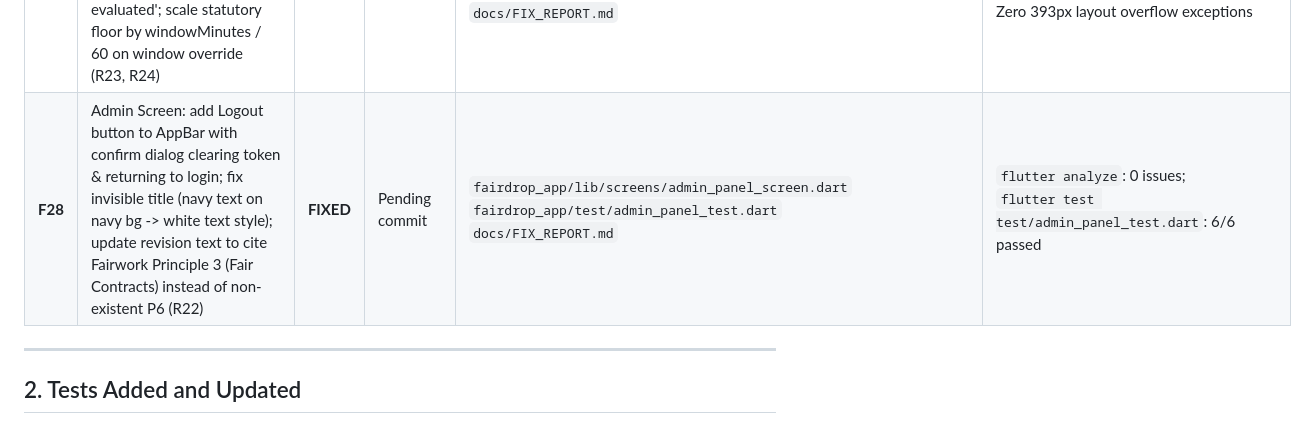
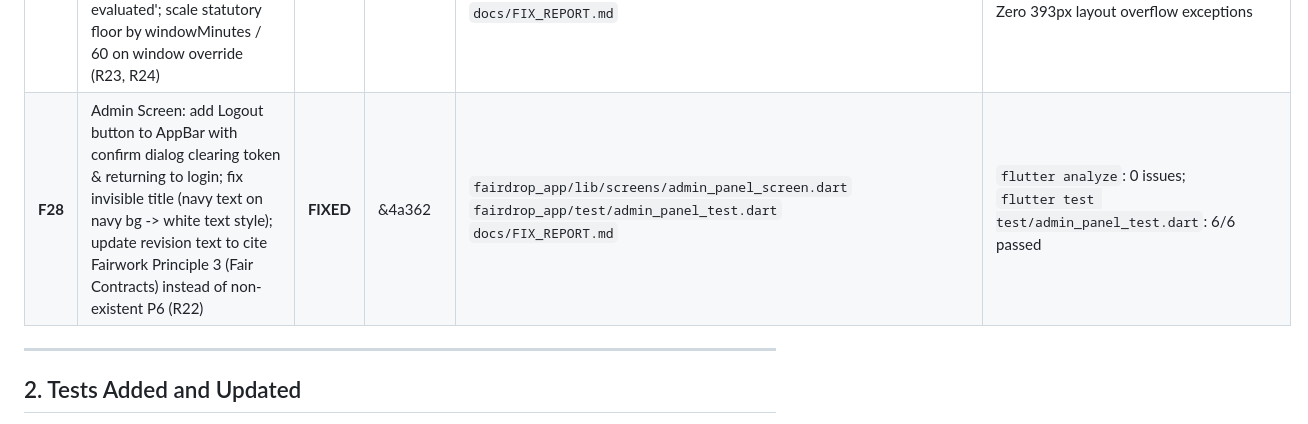
Before and after one commit to rai04han/FairDrop, a Markdown page: docs/FIX_REPORT.md, the part around the change. Drawn GitHub-style.

Commit message:
docs: record F28 commit hash in FIX_REPORT.md

```diff
--- a/docs/FIX_REPORT.md
+++ b/docs/FIX_REPORT.md
@@ -38,7 +38,7 @@
 | **F25** | Analytics total earnings comparison; Actual Deliveries mode shows split (`order pay ₹Y + incentive ₹Z`) with Zomato ladder incentive (₹0 below 19 orders); remove ₹20/delivery cliff baseline; Scenario chart y-axis = cumulative total earnings ($n \times \text{average order pay} + \text{incentive}$), stating rider's real average or config base+2km rate; parity table with 27-order equality, per-order incentive keeps paying beyond 27 orders, removed 'capped at 27' wording (R20) | **FIXED** | `25a7130` | `pay-service/src/routes/payRoutes.js`<br>`pay-service/tests/payEngine.test.js`<br>`fairdrop_app/lib/screens/analytics_screen.dart`<br>`fairdrop_app/lib/utils/incentive_analytics.dart`<br>`fairdrop_app/test/analytics_dashboard_test.dart`<br>`docs/FIX_REPORT.md` | `pay-service npm test`: 33/33 passed;<br>`flutter analyze`: 0 issues;<br>`flutter test test/analytics_dashboard_test.dart`: 11/11 passed;<br>Removed ₹20/delivery cliff baseline and 'capped at 27' wording |
 | **F26** | Remove app fallback sample (`ORD-20261019-0001` with `CACHED` badge); show "No completed deliveries yet" on empty deliveries; update `seed.js` to guarantee demo rider has zero history and add second empty rider account `rider_new@fairdrop.in` (R21) | **FIXED** | `271ac9a` | `fairdrop_app/lib/screens/pay_breakdown_screen.dart`<br>`fairdrop_app/lib/screens/rider_dashboard_screen.dart`<br>`fairdrop_app/test/pay_breakdown_test.dart`<br>`fairdrop_app/test/analytics_dashboard_test.dart`<br>`scripts/seed.js`<br>`docs/FIX_REPORT.md` | `flutter analyze`: 0 issues;<br>`flutter test test/pay_breakdown_test.dart`: 5/5 passed;<br>`flutter test test/analytics_dashboard_test.dart`: 11/11 passed;<br>**Source Report**: Client app fallback in `pay_breakdown_screen.dart` lines 38, 86, 106–120 |
 | **F27** | Format engaged time under 1h as 'X min active' (never '0.0 hrs'); gate average hourly rate to ' — ' with 'after N engaged min' (N = floor window) until evaluated; subtitle 'Floor evaluated after N min on orders'; status badge 'Not yet evaluated'; scale statutory floor by windowMinutes / 60 on window override (R23, R24) | **FIXED** | `efd9454` | `pay-service/tests/payEngine.test.js`<br>`fairdrop_app/lib/screens/rider_home_screen.dart`<br>`fairdrop_app/lib/screens/rider_dashboard_screen.dart`<br>`fairdrop_app/lib/screens/pay_breakdown_screen.dart`<br>`fairdrop_app/lib/screens/profile_screen.dart`<br>`fairdrop_app/test/pay_breakdown_test.dart`<br>`docs/FIX_REPORT.md` | `pay-service npm test`: 35/35 passed (2 new unit tests);<br>`flutter analyze`: 0 issues;<br>`flutter test test/pay_breakdown_test.dart`: 6/6 passed;<br>Zero 393px layout overflow exceptions |
-| **F28** | Admin Screen: add Logout button to AppBar with confirm dialog clearing token & returning to login; fix invisible title (navy text on navy bg -> white text style); update revision text to cite Fairwork Principle 3 (Fair Contracts) instead of non-existent P6 (R22) | **FIXED** | Pending commit | `fairdrop_app/lib/screens/admin_panel_screen.dart`<br>`fairdrop_app/test/admin_panel_test.dart`<br>`docs/FIX_REPORT.md` | `flutter analyze`: 0 issues;<br>`flutter test test/admin_panel_test.dart`: 6/6 passed |
+| **F28** | Admin Screen: add Logout button to AppBar with confirm dialog clearing token & returning to login; fix invisible title (navy text on navy bg -> white text style); update revision text to cite Fairwork Principle 3 (Fair Contracts) instead of non-existent P6 (R22) | **FIXED** | &4a362 | `fairdrop_app/lib/screens/admin_panel_screen.dart`<br>`fairdrop_app/test/admin_panel_test.dart`<br>`docs/FIX_REPORT.md` | `flutter analyze`: 0 issues;<br>`flutter test test/admin_panel_test.dart`: 6/6 passed |
 
 ---
 
```
